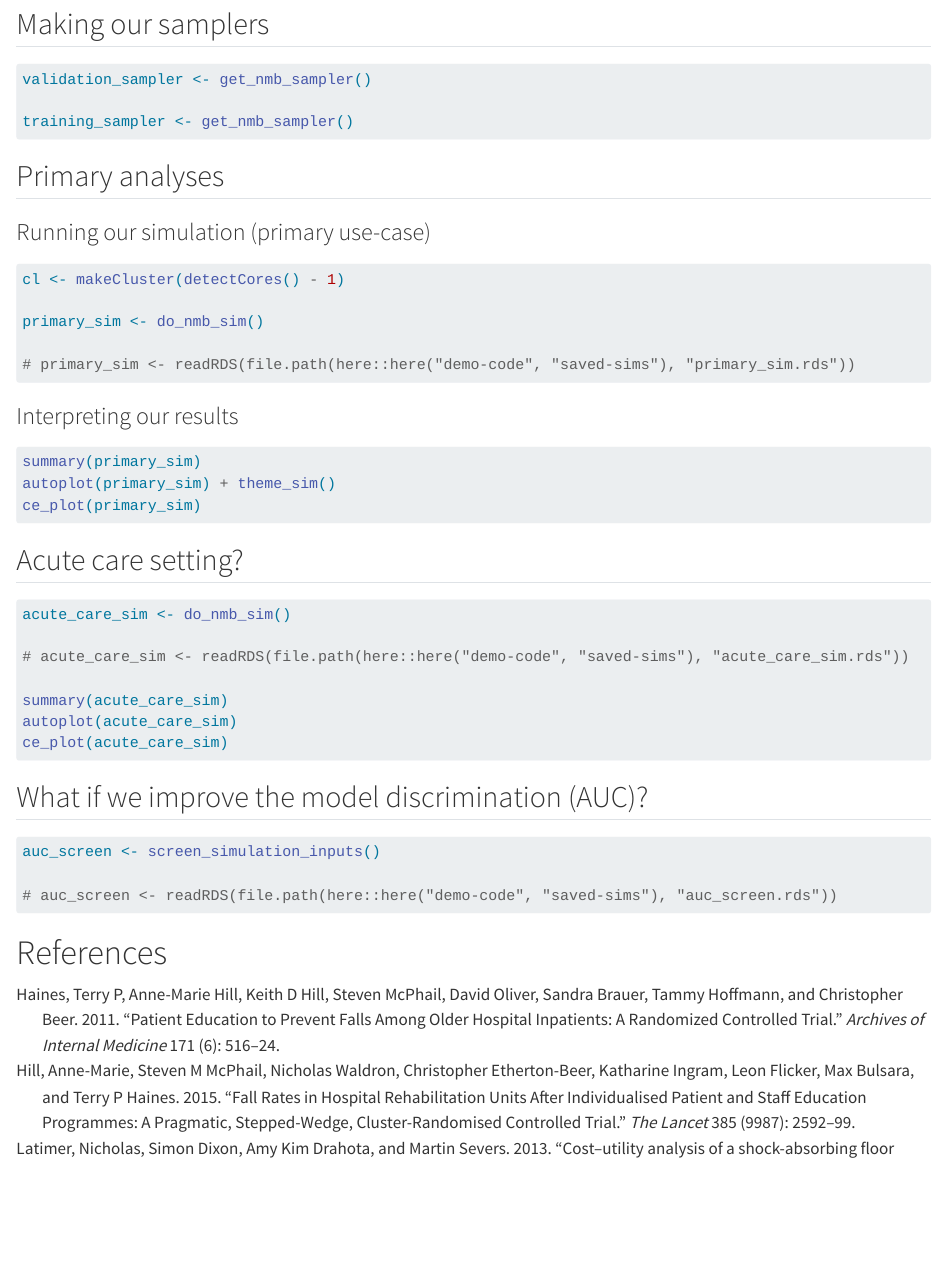
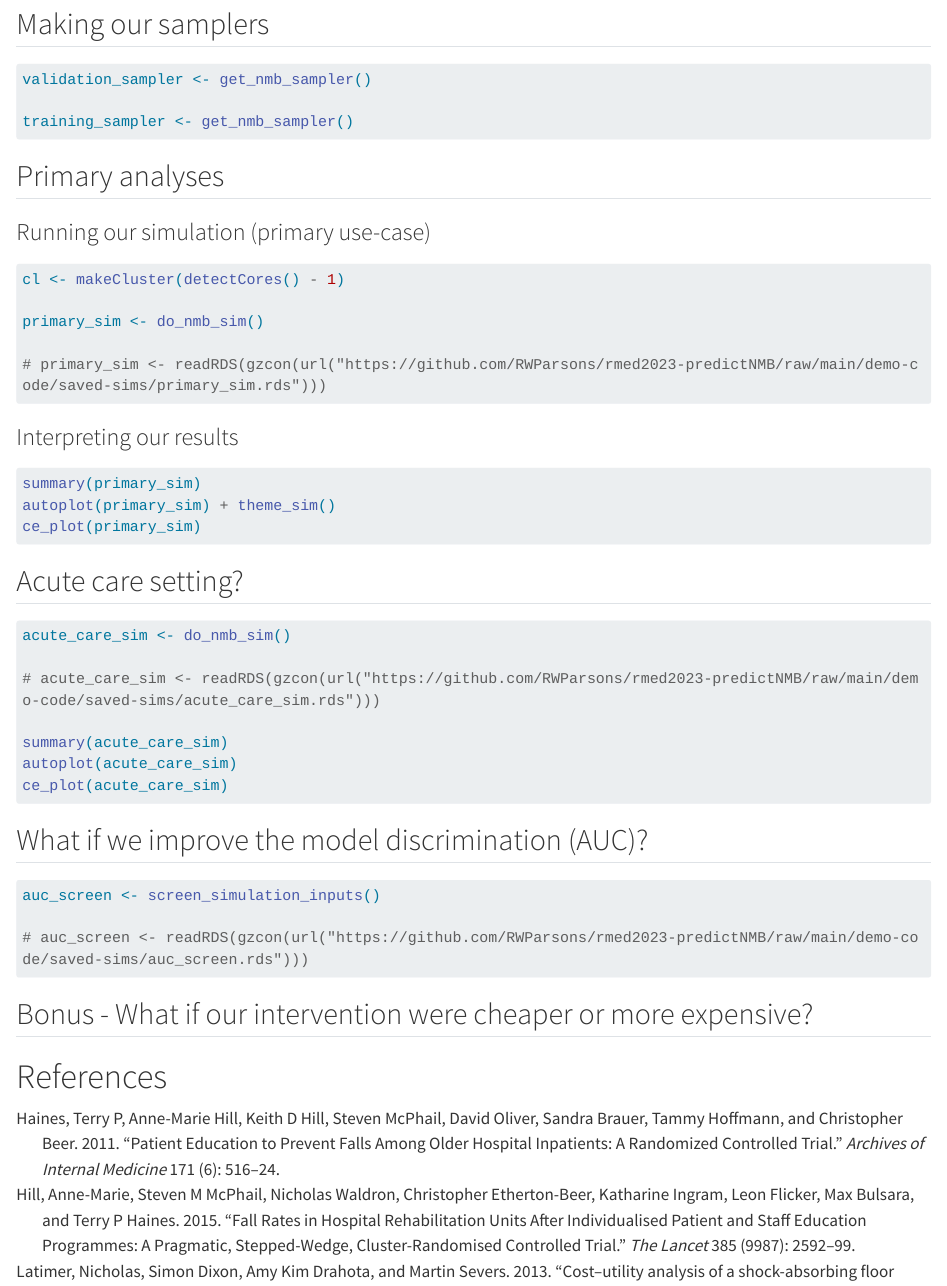
Before and after one commit to RWParsons/rmed2023-predictNMB, a Quarto document (demo-code/predictNMB-demo.qmd): the page in a window 1100 px wide, from 3130 px down. Rendered offline with R 4.5, knitr and Pandoc in place of Quarto, with nearby package versions; drawn as R Markdown's standard HTML page in place of the format the file asks for; some code elsewhere in the file could not run offline; long lines of code are wrapped.

Commit message:
add cost_screen and readRDS straight from GitHub

````diff
--- a/demo-code/predictNMB-demo.qmd
+++ b/demo-code/predictNMB-demo.qmd
@@ -98,7 +98,7 @@ cl <- makeCluster(detectCores() - 1)
 
 primary_sim <- do_nmb_sim()
 
-# primary_sim <- readRDS(file.path(here::here("demo-code", "saved-sims"), "primary_sim.rds"))
+# primary_sim <- readRDS(gzcon(url("https://github.com/RWParsons/rmed2023-predictNMB/raw/main/demo-code/saved-sims/primary_sim.rds")))
 ```
 
 ### Interpreting our results
@@ -114,7 +114,7 @@ ce_plot(primary_sim)
 ```{r, eval=FALSE}
 acute_care_sim <- do_nmb_sim()
 
-# acute_care_sim <- readRDS(file.path(here::here("demo-code", "saved-sims"), "acute_care_sim.rds"))
+# acute_care_sim <- readRDS(gzcon(url("https://github.com/RWParsons/rmed2023-predictNMB/raw/main/demo-code/saved-sims/acute_care_sim.rds")))
 
 summary(acute_care_sim)
 autoplot(acute_care_sim)
@@ -126,7 +126,21 @@ ce_plot(acute_care_sim)
 ```{r, eval=FALSE}
 auc_screen <- screen_simulation_inputs()
 
-# auc_screen <- readRDS(file.path(here::here("demo-code", "saved-sims"), "auc_screen.rds"))
+# auc_screen <- readRDS(gzcon(url("https://github.com/RWParsons/rmed2023-predictNMB/raw/main/demo-code/saved-sims/auc_screen.rds")))
+
 ```
 
+
+## Bonus - What if our intervention were cheaper or more expensive?
+
+```{r, include=FALSE}
+# see 'demo-code/cost-of-treatment-screen.R' for code!
+cost_screen <- readRDS(gzcon(url("https://github.com/RWParsons/rmed2023-predictNMB/raw/main/demo-code/saved-sims/cost_screen.rds")))
+
+summary(cost_screen)
+autoplot(cost_screen) +
+  scale_x_discrete(labels = function(x) stringr::str_replace(x, "[A-Z]\\-", "$"))
+```
+
+
 # References
````
Also changed, not shown: demo-code/predictNMB-demo-completed.qmd (+11 -0 lines), demo-code/predictNMB-demo-completed.md, demo-code/predictNMB-demo-completed_files/figure-commonmark/unnamed-chunk-10-1.png (added), demo-code/predictNMB-demo-completed_files/figure-commonmark/unnamed-chunk-4-1.png, demo-code/predictNMB-demo-completed_files/figure-commonmark/unnamed-chunk-4-2.png, demo-code/predictNMB-demo-completed_files/figure-commonmark/unnamed-chunk-7-1.png, demo-code/predictNMB-demo-completed_files/figure-commonmark/unnamed-chunk-7-2.png, demo-code/predictNMB-demo-completed_files/figure-commonmark/unnamed-chunk-7-3.png, demo-code/predictNMB-demo-completed_files/figure-commonmark/unnamed-chunk-7-4.png, demo-code/predictNMB-demo-completed_files/figure-commonmark/unnamed-chunk-7-5.png, demo-code/predictNMB-demo-completed_files/figure-commonmark/unnamed-chunk-7-6.png, demo-code/predictNMB-demo-completed_files/figure-commonmark/unnamed-chunk-7-7.png, demo-code/predictNMB-demo-completed_files/figure-commonmark/unnamed-chunk-8-1.png, demo-code/predictNMB-demo-completed_files/figure-commonmark/unnamed-chunk-8-2.png, 6 more files.
